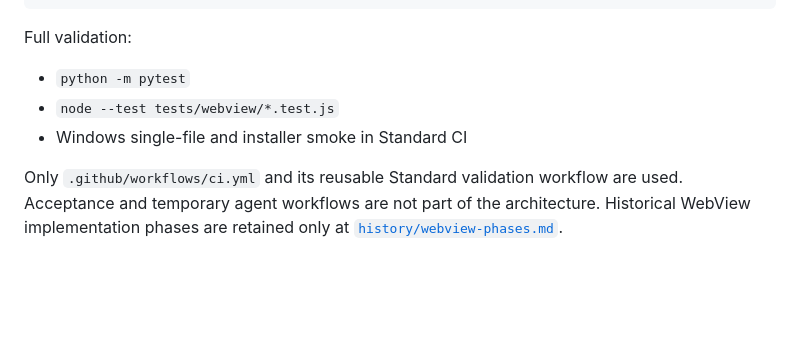
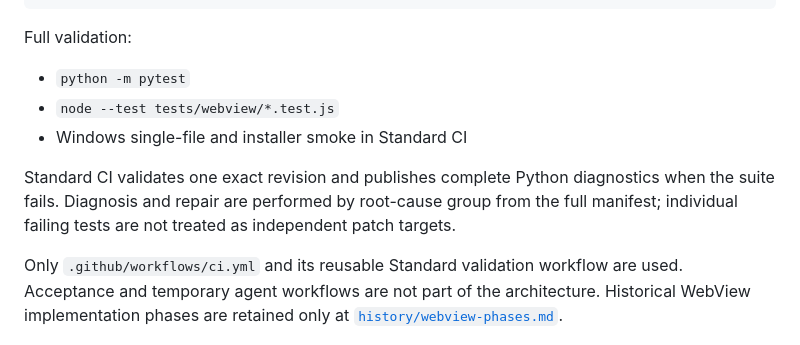
Before and after one commit to FISHOUTOFNET/worktrace, a Markdown page: docs/current-state.md, the part around the change. Rendered like a GitHub page; blank space fills up the shorter version.

Commit message:
Stabilize final architecture convergence

```diff
--- a/docs/current-state.md
+++ b/docs/current-state.md
@@ -150,6 +150,11 @@ Full validation:
 - `node --test tests/webview/*.test.js`
 - Windows single-file and installer smoke in Standard CI
 
+Standard CI validates one exact revision and publishes complete Python diagnostics
+when the suite fails. Diagnosis and repair are performed by root-cause group from
+the full manifest; individual failing tests are not treated as independent patch
+targets.
+
 Only `.github/workflows/ci.yml` and its reusable Standard validation workflow are
 used. Acceptance and temporary agent workflows are not part of the architecture.
 Historical WebView implementation phases are retained only at
```
